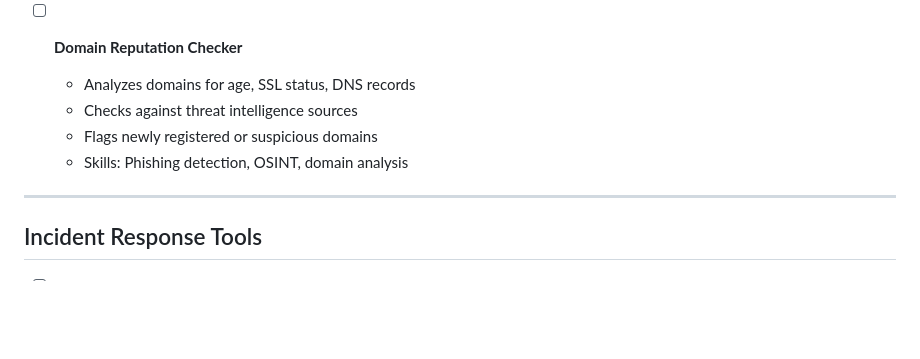
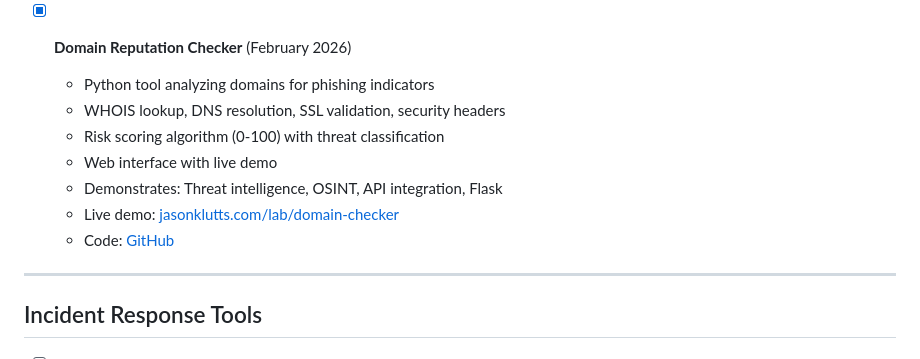
Before and after one commit to jasonklutts/vulnerable-login-lab, a Markdown page: PROJECTS_ROADMAP.md, the part around the change. Drawn GitHub-style; blank space fills up the shorter version.

Commit message:
Mark Domain Reputation Checker complete, add Malicious PDF Analyzer

```diff
--- a/PROJECTS_ROADMAP.md
+++ b/PROJECTS_ROADMAP.md
@@ -69,11 +69,14 @@ Hands-on cybersecurity projects to demonstrate practical SOC analyst capabilitie
   - Daily updates with historical tracking
   - Skills: Threat intelligence, API integration, data processing
 
-- [ ] **Domain Reputation Checker**
-  - Analyzes domains for age, SSL status, DNS records
-  - Checks against threat intelligence sources
-  - Flags newly registered or suspicious domains
-  - Skills: Phishing detection, OSINT, domain analysis
+- [x] **Domain Reputation Checker** (February 2026)
+  - Python tool analyzing domains for phishing indicators
+  - WHOIS lookup, DNS resolution, SSL validation, security headers
+  - Risk scoring algorithm (0-100) with threat classification
+  - Web interface with live demo
+  - Demonstrates: Threat intelligence, OSINT, API integration, Flask
+  - Live demo: [jasonklutts.com/lab/domain-checker](https://jasonklutts.com/lab/domain-checker)
+  - Code: [GitHub](https://github.com/jasonklutts/domain-reputation-checker)
 
 ---
 
```
